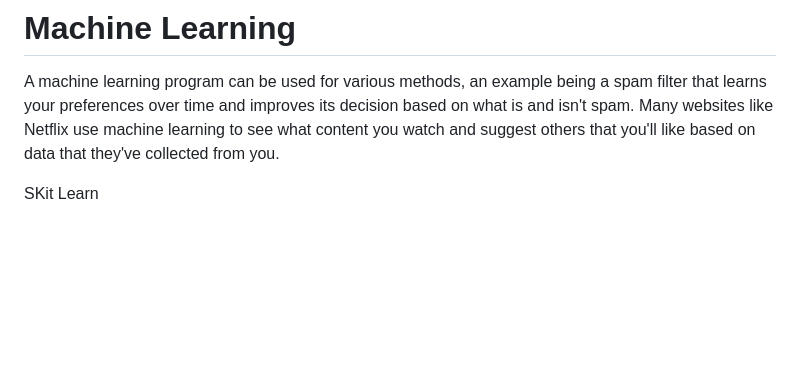
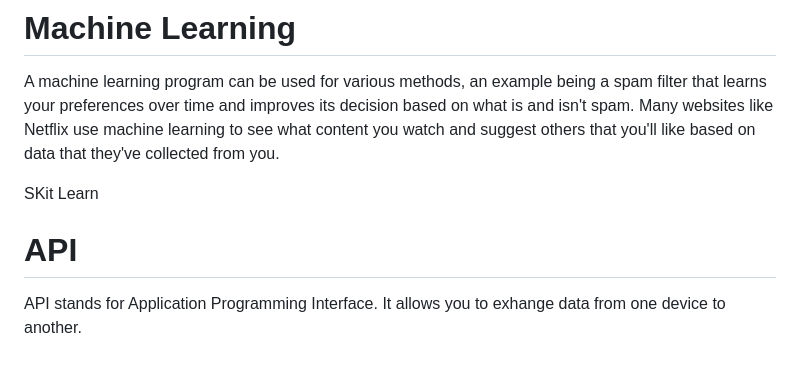
Before and after one commit to theLadEli/my-full-stack-journey, a Markdown page: Python/ReadMe.md, the part around the change. GitHub-like rendering; blank space fills up the shorter version.

```diff
--- a/Python/ReadMe.md
+++ b/Python/ReadMe.md
@@ -1001,3 +1001,6 @@ You can follow one `except` type with another, so for example I could do `except
 A machine learning program can be used for various methods, an example being a spam filter that learns your preferences over time and improves its decision based on what is and isn't spam. Many websites like Netflix use machine learning to see what content you watch and suggest others that you'll like based on data that they've collected from you.
 
 SKit Learn
+
+# API
+API stands for Application Programming Interface. It allows you to exhange data from one device to another.
```
Also changed, not shown: SQL/ReadMe.md (+12 -1 lines).
